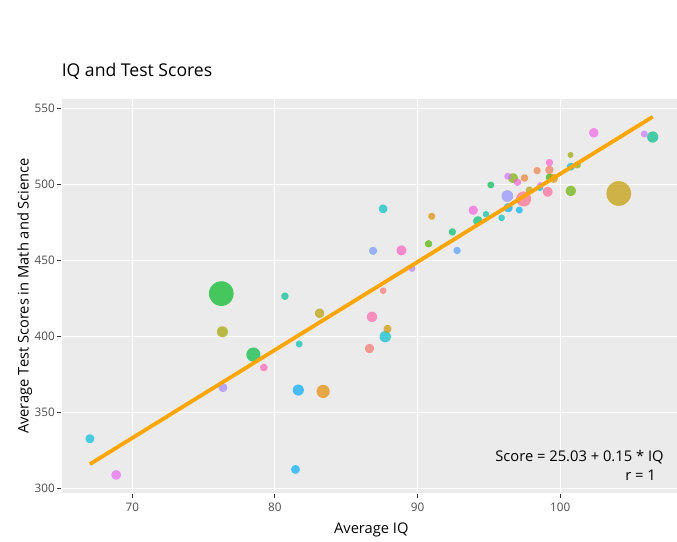
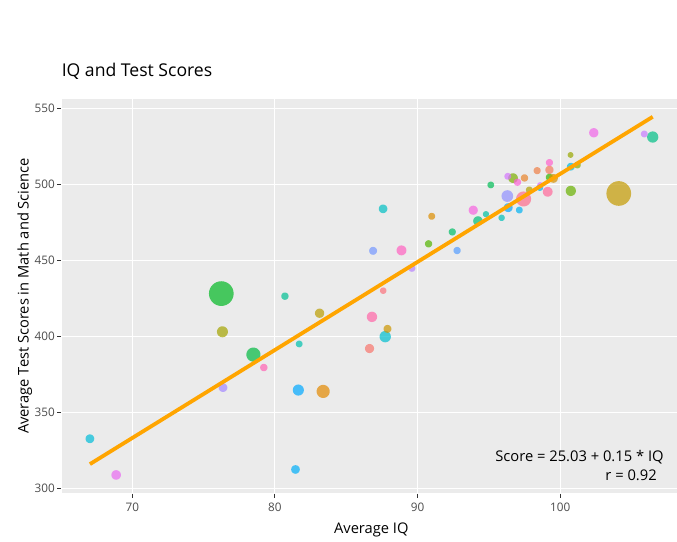
Before and after one commit to RishiSandrana/final-project-website, a Quarto document (index.qmd): the page in a window 1100 px wide, from 1280 px down. Rendered offline with R 4.5, knitr and Pandoc in place of Quarto, with nearby package versions; menus at the side of the page are left out.

Commit message:
fixed r value

```diff
--- a/index.qmd
+++ b/index.qmd
@@ -115,7 +115,7 @@ model3 <- lm(iq ~ score, data = mergedData)
 intercept3 <- coef(model3)[1]
 slope3 <- coef(model3)[2]
 equation3 <- paste("Score =", round(intercept3, 2), "+", round(slope3, 2), "* IQ")
-r3 <- round(cor(mergedData$score, fitted(model3)), 2)
+r3 <- round(cor(mergedData$iq, fitted(model3)), 2)
 
 plot3 <- mergedData |>
   ggplot(aes(x = iq, y = score, size = pop2023, color = country)) +
```
Also changed, not shown: index.qmd (2 more changed lines), 2 other files.
